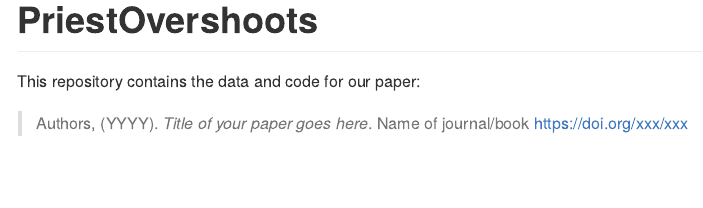
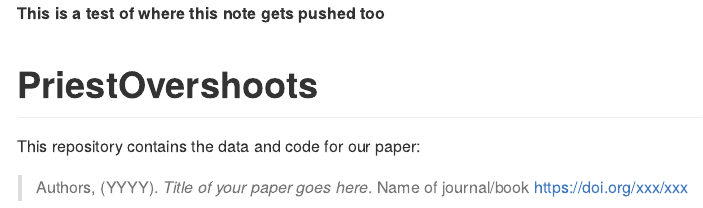
Before and after one commit to KevinSee/PriestOvershoots, an R Markdown document (README.Rmd): the page in a window 1100 px wide, from its top. The pictures show the output file README.md that the author committed with the source, drawn offline in the style of GitHub; badge pictures from the web are left out.

Commit message:
testing where git pushes this to

````diff
--- a/README.Rmd
+++ b/README.Rmd
@@ -3,6 +3,8 @@ output: github_document
 ---
 
 <!-- README.md is generated from README.Rmd. Please edit that file -->
+
+**This is a test of where this note gets pushed too**
 
 ```{r, echo = FALSE}
 knitr::opts_chunk$set(
````
Also changed, not shown: README.md.
